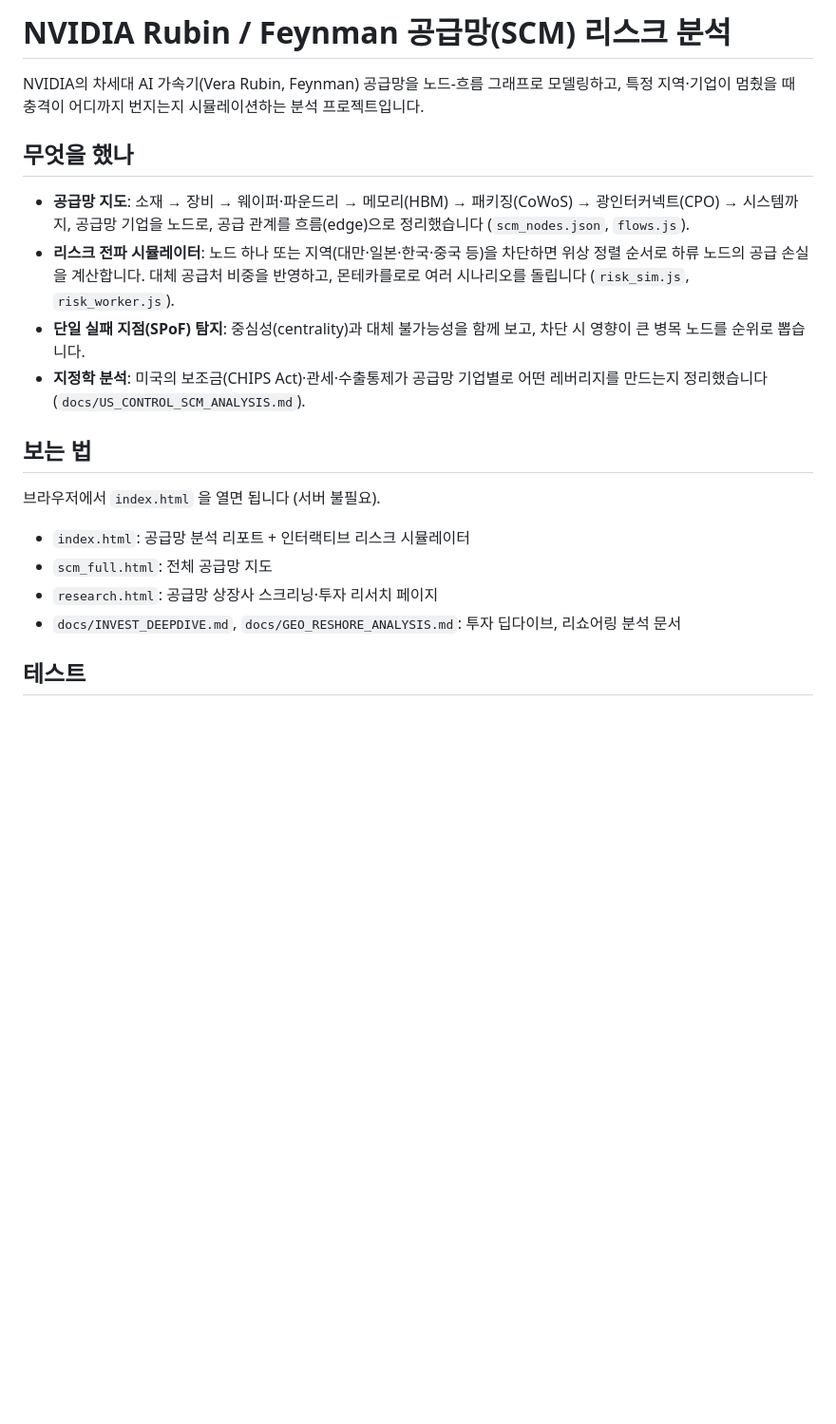
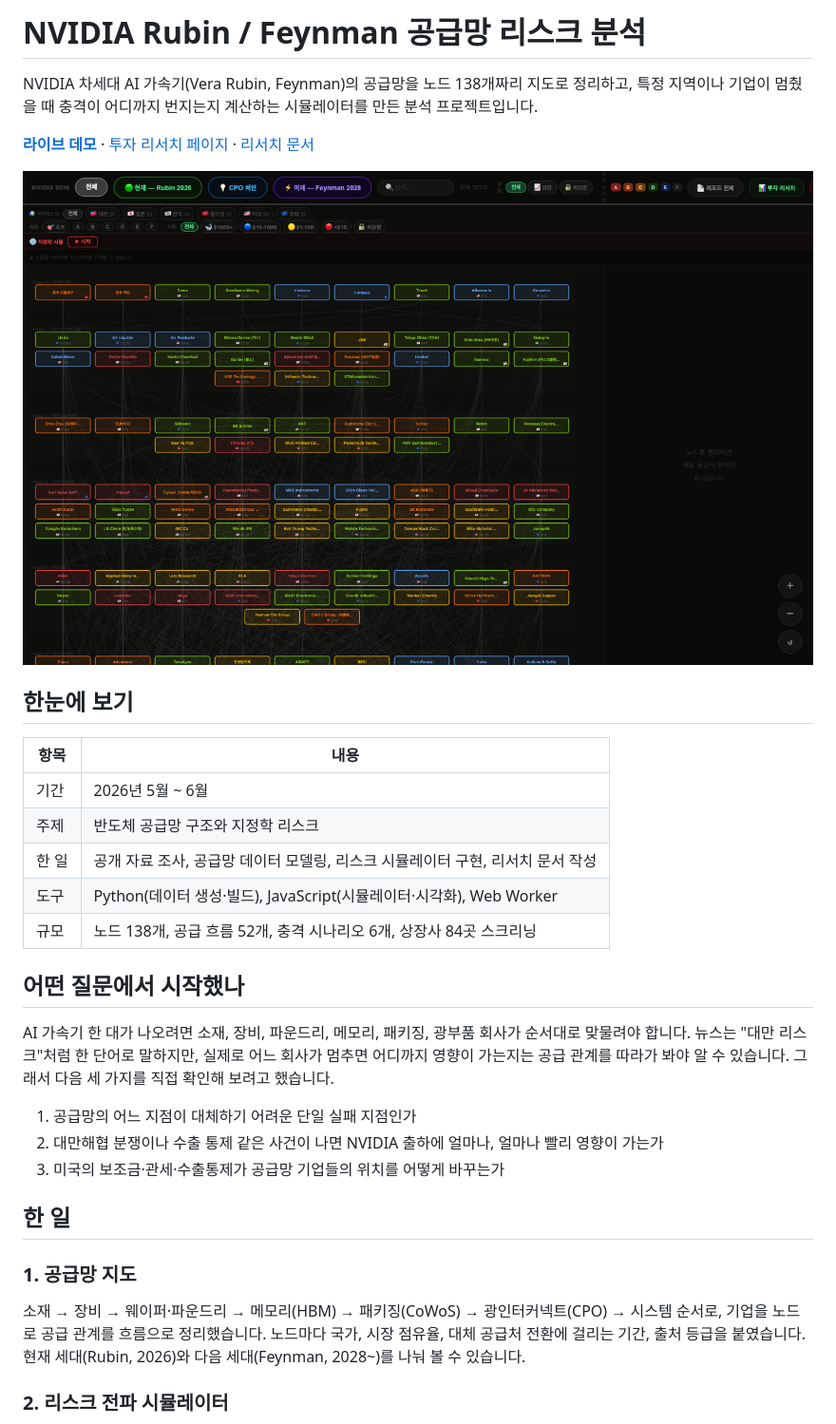
Before and after one commit to limvest/nvidia-scm-analysis, a Markdown page: README.md, the part around one of its changes. Shown at 95% size. GitHub-like rendering; pictures changed too: docs/img/supply-chain-map.png (added); blank space fills up the shorter version.

Commit message:
Rewrite README in portfolio format

```diff
--- a/README.md
+++ b/README.md
@@ -1,21 +1,34 @@
-# NVIDIA Rubin / Feynman 공급망(SCM) 리스크 분석
+# NVIDIA Rubin / Feynman 공급망 리스크 분석
 
-NVIDIA의 차세대 AI 가속기(Vera Rubin, Feynman) 공급망을 노드-흐름 그래프로 모델링하고, 특정 지역·기업이 멈췄을 때 충격이 어디까지 번지는지 시뮬레이션하는 분석 프로젝트입니다.
+NVIDIA 차세대 AI 가속기(Vera Rubin, Feynman)의 공급망을 노드 138개짜리 지도로 정리하고, 특정 지역이나 기업이 멈췄을 때 충격이 어디까지 번지는지 계산하는 시뮬레이터를 만든 분석 프로젝트입니다.
 
-## 무엇을 했나
+**[라이브 데모](https://nvidia-scm-analysis.vercel.app)** · [투자 리서치 페이지](https://nvidia-scm-analysis.vercel.app/research.html) · [리서치 문서](docs/)
 
-- **공급망 지도**: 소재 → 장비 → 웨이퍼·파운드리 → 메모리(HBM) → 패키징(CoWoS) → 광인터커넥트(CPO) → 시스템까지, 공급망 기업을 노드로, 공급 관계를 흐름(edge)으로 정리했습니다 (`scm_nodes.json`, `flows.js`).
-- **리스크 전파 시뮬레이터**: 노드 하나 또는 지역(대만·일본·한국·중국 등)을 차단하면 위상 정렬 순서로 하류 노드의 공급 손실을 계산합니다. 대체 공급처 비중을 반영하고, 몬테카를로로 여러 시나리오를 돌립니다 (`risk_sim.js`, `risk_worker.js`).
-- **단일 실패 지점(SPoF) 탐지**: 중심성(centrality)과 대체 불가능성을 함께 보고, 차단 시 영향이 큰 병목 노드를 순위로 뽑습니다.
-- **지정학 분석**: 미국의 보조금(CHIPS Act)·관세·수출통제가 공급망 기업별로 어떤 레버리지를 만드는지 정리했습니다 (`docs/US_CONTROL_SCM_ANALYSIS.md`).
+![공급망 지도와 리스크 시뮬레이터](docs/img/supply-chain-map.png)
 
-## 보는 법
+## 한눈에 보기
 
-브라우저에서 `index.html` 을 열면 됩니다 (서버 불필요).
+| 항목 | 내용 |
+| --- | --- |
+| 기간 | 2026년 5월 ~ 6월 |
+| 주제 | 반도체 공급망 구조와 지정학 리스크 |
+| 한 일 | 공개 자료 조사, 공급망 데이터 모델링, 리스크 시뮬레이터 구현, 리서치 문서 작성 |
+| 도구 | Python(데이터 생성·빌드), JavaScript(시뮬레이터·시각화), Web Worker |
+| 규모 | 노드 138개, 공급 흐름 52개, 충격 시나리오 6개, 상장사 84곳 스크리닝 |
 
-- `index.html`: 공급망 분석 리포트 + 인터랙티브 리스크 시뮬레이터
-- `scm_full.html`: 전체 공급망 지도
-- `research.html`: 공급망 상장사 스크리닝·투자 리서치 페이지
-- `docs/INVEST_DEEPDIVE.md`, `docs/GEO_RESHORE_ANALYSIS.md`: 투자 딥다이브, 리쇼어링 분석 문서
+## 어떤 질문에서 시작했나
 
-## 테스트
+AI 가속기 한 대가 나오려면 소재, 장비, 파운드리, 메모리, 패키징, 광부품 회사가 순서대로 맞물려야 합니다. 뉴스는 "대만 리스크"처럼 한 단어로 말하지만, 실제로 어느 회사가 멈추면 어디까지 영향이 가는지는 공급 관계를 따라가 봐야 알 수 있습니다. 그래서 다음 세 가지를 직접 확인해 보려고 했습니다.
+
+1. 공급망의 어느 지점이 대체하기 어려운 단일 실패 지점인가
+2. 대만해협 분쟁이나 수출 통제 같은 사건이 나면 NVIDIA 출하에 얼마나, 얼마나 빨리 영향이 가는가
+3. 미국의 보조금·관세·수출통제가 공급망 기업들의 위치를 어떻게 바꾸는가
+
+## 한 일
+
+### 1. 공급망 지도
+
+소재 → 장비 → 웨이퍼·파운드리 → 메모리(HBM) → 패키징(CoWoS) → 광인터커넥트(CPO) → 시스템 순서로, 기업을 노드로 공급 관계를 흐름으로 정리했습니다. 노드마다 국가, 시장 점유율, 대체 공급처 전환에 걸리는 기간, 출처 등급을 붙였습니다. 현재 세대(Rubin, 2026)와 다음 세대(Feynman, 2028~)를 나눠 볼 수 있습니다.
+
+### 2. 리스크 전파 시뮬레이터
+
```
Also changed, not shown: other parts of README.md (+52 -11 lines), docs/img/research-screening.png (added).
